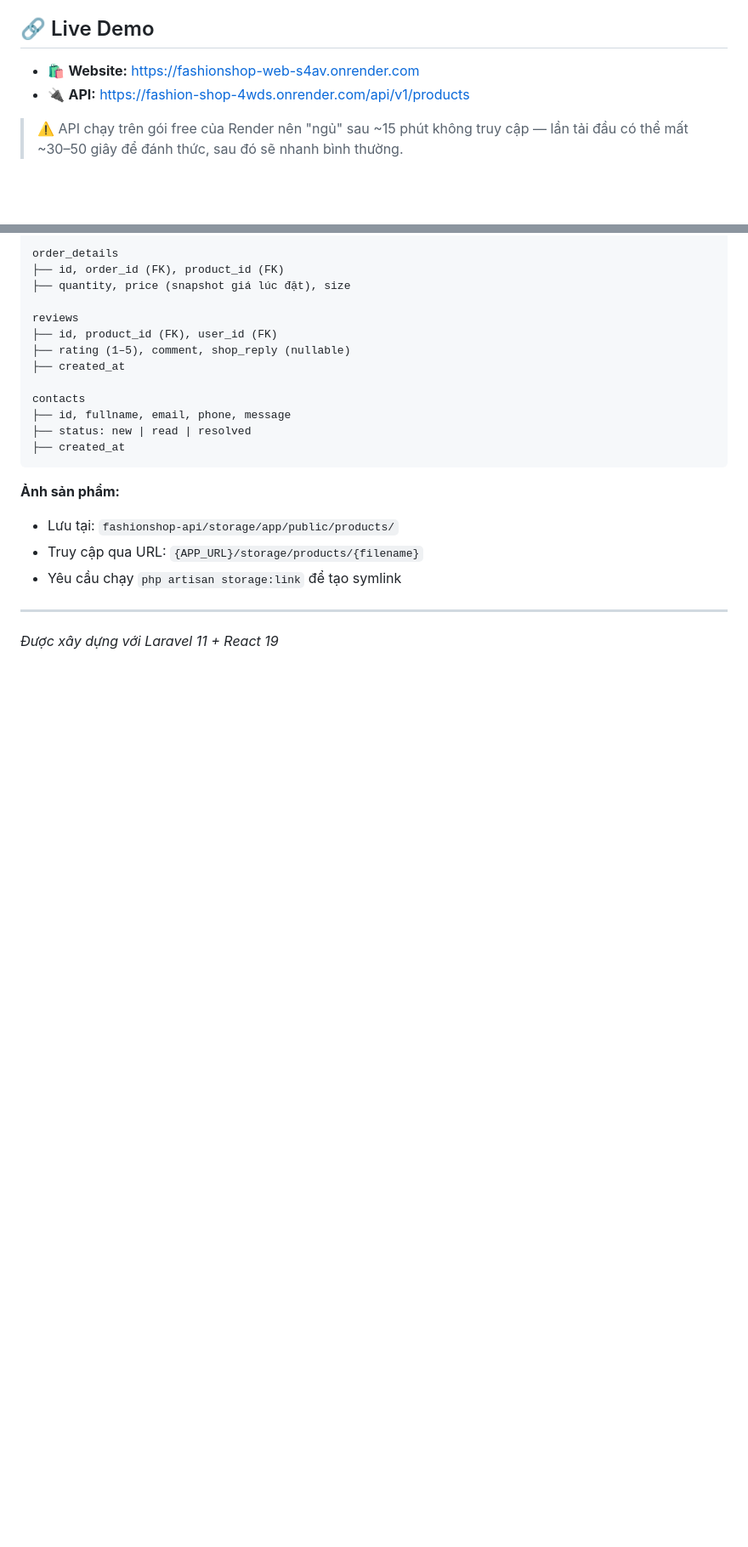
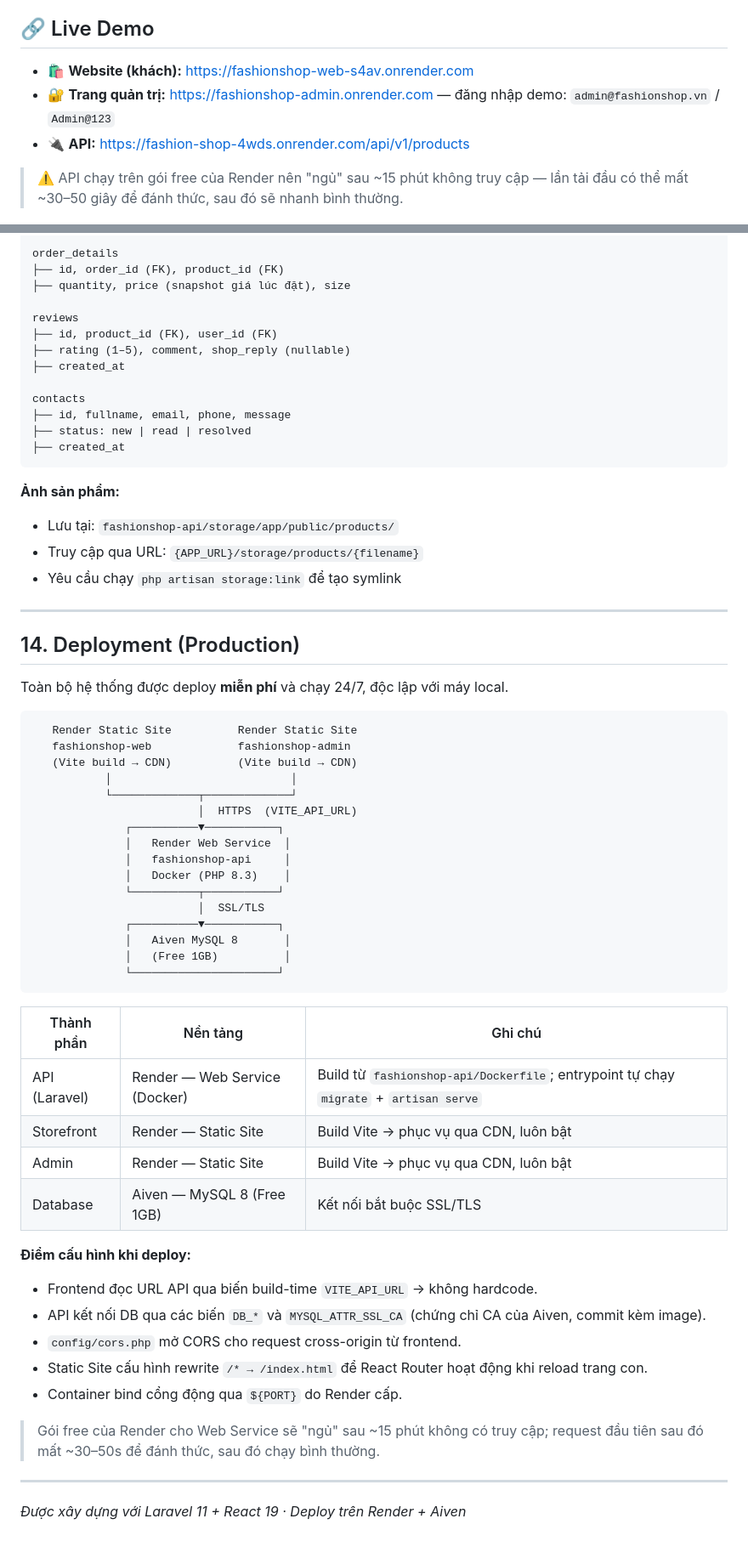
Before and after one commit to Humanoid1266/Fashion-shop, a Markdown page: README.md, 2 parts joined by grey strips. Shown at 85% size. Rendered like a GitHub page; blank space fills up the shorter version.

Commit message:
Update README: env-based frontend config + deployment section

````diff
--- a/README.md
+++ b/README.md
@@ -4,7 +4,8 @@ Hệ thống thương mại điện tử bán quần áo thời trang nam/nữ,
 
 ## 🔗 Live Demo
 
-- 🛍️ **Website:** https://fashionshop-web-s4av.onrender.com
+- 🛍️ **Website (khách):** https://fashionshop-web-s4av.onrender.com
+- 🔐 **Trang quản trị:** https://fashionshop-admin.onrender.com — đăng nhập demo: `admin@fashionshop.vn` / `Admin@123`
 - 🔌 **API:** https://fashion-shop-4wds.onrender.com/api/v1/products
 
 > ⚠️ API chạy trên gói free của Render nên "ngủ" sau ~15 phút không truy cập — lần tải đầu có thể mất ~30–50 giây để đánh thức, sau đó sẽ nhanh bình thường.
@@ -813,4 +819,46 @@ contacts
 
 ---
 
-*Được xây dựng với Laravel 11 + React 19*
+## 14. Deployment (Production)
+
+Toàn bộ hệ thống được deploy **miễn phí** và chạy 24/7, độc lập với máy local.
+
+```
+   Render Static Site          Render Static Site
+   fashionshop-web             fashionshop-admin
+   (Vite build → CDN)          (Vite build → CDN)
+           │                           │
+           └─────────────┬─────────────┘
+                         │  HTTPS  (VITE_API_URL)
+              ┌──────────▼───────────┐
+              │   Render Web Service  │
+              │   fashionshop-api     │
+              │   Docker (PHP 8.3)    │
+              └──────────┬───────────┘
+                         │  SSL/TLS
+              ┌──────────▼───────────┐
+              │   Aiven MySQL 8       │
+              │   (Free 1GB)          │
+              └──────────────────────┘
+```
+
+| Thành phần | Nền tảng | Ghi chú |
+|---|---|---|
+| API (Laravel) | Render — Web Service (Docker) | Build từ `fashionshop-api/Dockerfile`; entrypoint tự chạy `migrate` + `artisan serve` |
+| Storefront | Render — Static Site | Build Vite → phục vụ qua CDN, luôn bật |
+| Admin | Render — Static Site | Build Vite → phục vụ qua CDN, luôn bật |
+| Database | Aiven — MySQL 8 (Free 1GB) | Kết nối bắt buộc SSL/TLS |
+
+**Điểm cấu hình khi deploy:**
+
+- Frontend đọc URL API qua biến build-time `VITE_API_URL` → không hardcode.
+- API kết nối DB qua các biến `DB_*` và `MYSQL_ATTR_SSL_CA` (chứng chỉ CA của Aiven, commit kèm image).
+- `config/cors.php` mở CORS cho request cross-origin từ frontend.
+- Static Site cấu hình rewrite `/* → /index.html` để React Router hoạt động khi reload trang con.
+- Container bind cổng động qua `${PORT}` do Render cấp.
+
+> Gói free của Render cho Web Service sẽ "ngủ" sau ~15 phút không có truy cập; request đầu tiên sau đó mất ~30–50s để đánh thức, sau đó chạy bình thường.
+
+---
+
+*Được xây dựng với Laravel 11 + React 19 · Deploy trên Render + Aiven*
````
Also changed, not shown: other parts of README.md (+12 -7 lines).
